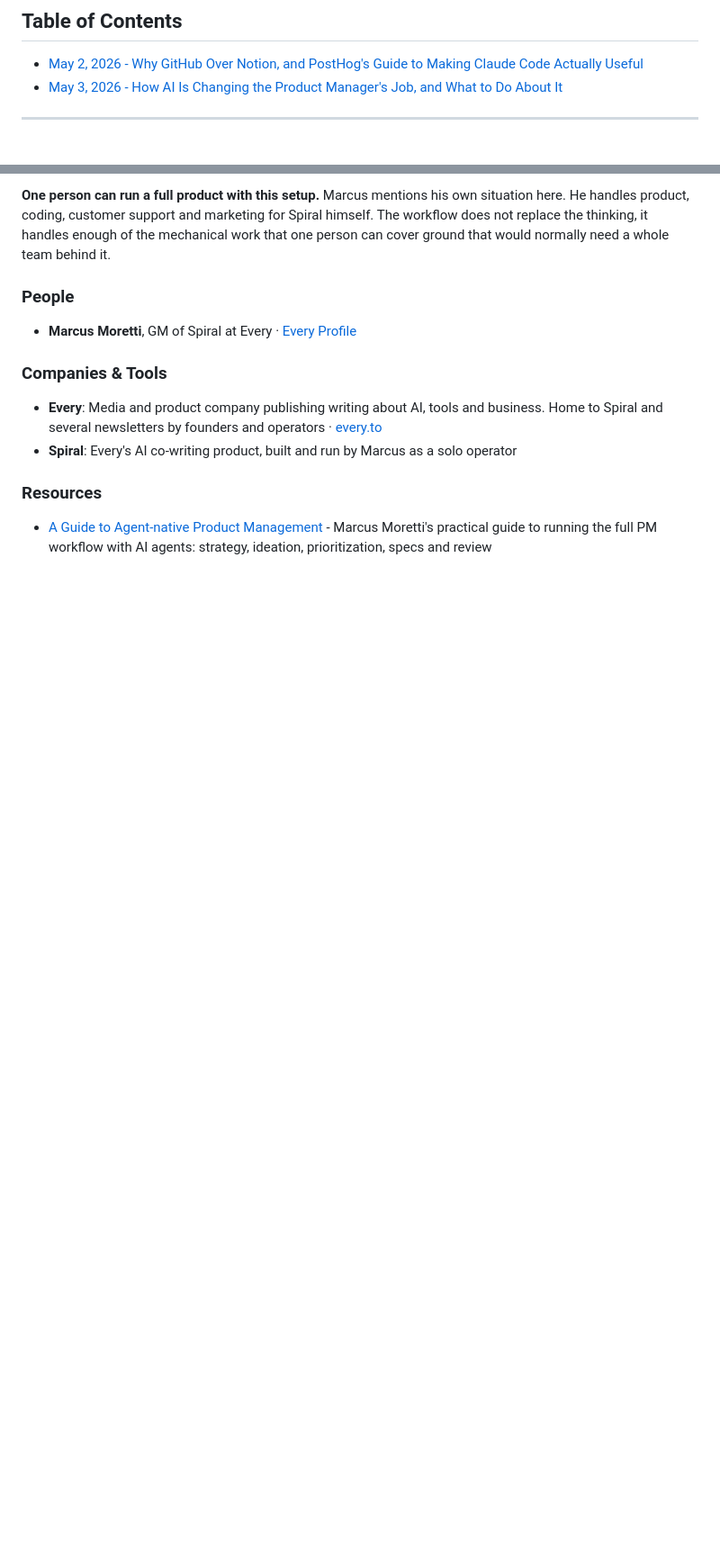
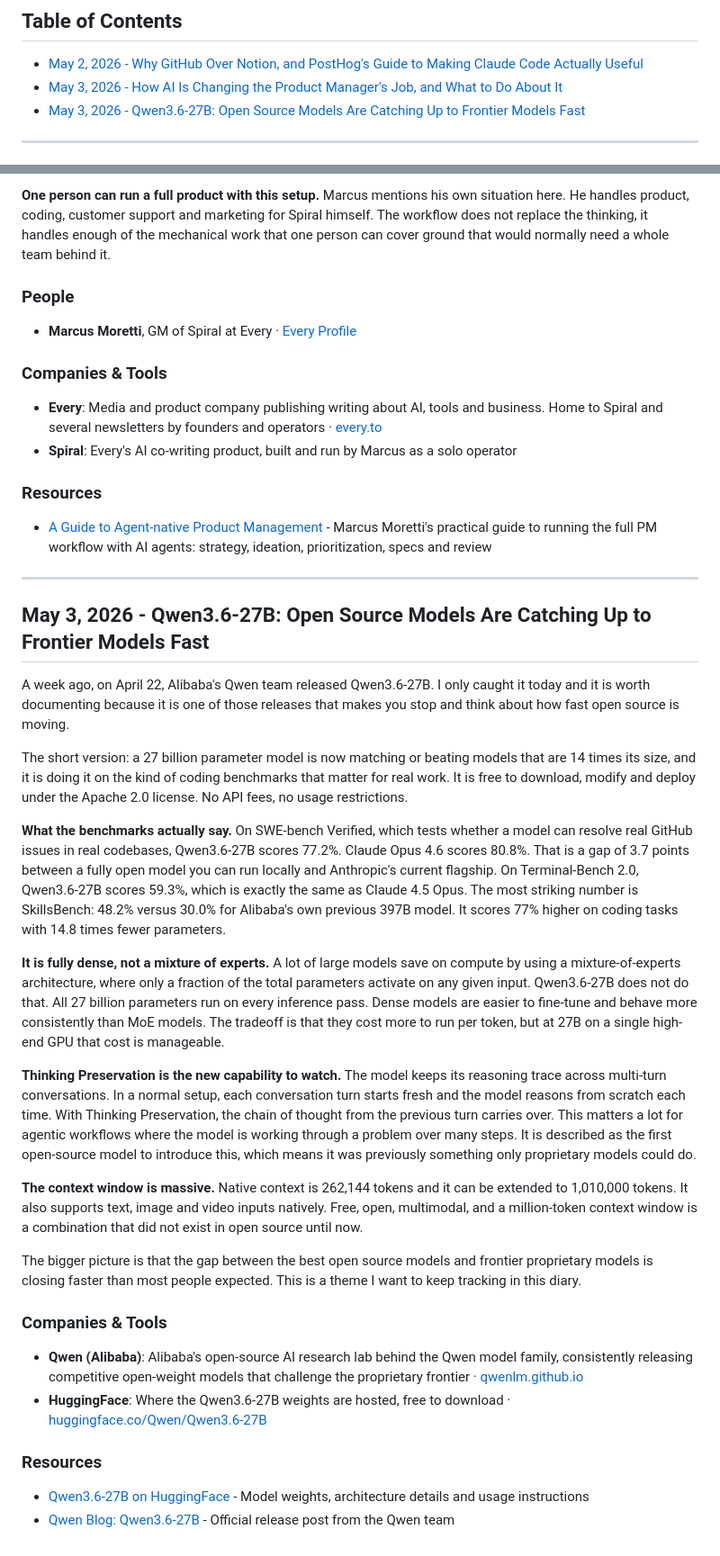
Before and after one commit to IR-DAN/Applied-AI-Learning-Journey, a Markdown page: DIARY.md, 2 parts joined by grey strips. Shown at 90% size. GitHub-like rendering; blank space fills up the shorter version.

Commit message:
Add May 3 entry: Qwen3.6-27B and open source catching frontier models
https://claude.ai/code/session_014HFJiSqu21BrnTs7i4EJj1

```diff
--- a/DIARY.md
+++ b/DIARY.md
@@ -10,6 +10,7 @@
 
 - [May 2, 2026 - Why GitHub Over Notion, and PostHog's Guide to Making Claude Code Actually Useful](#may-2-2026--why-github-over-notion-and-posthogs-guide-to-making-claude-code-actually-useful)
 - [May 3, 2026 - How AI Is Changing the Product Manager's Job, and What to Do About It](#may-3-2026--how-ai-is-changing-the-product-managers-job-and-what-to-do-about-it)
+- [May 3, 2026 - Qwen3.6-27B: Open Source Models Are Catching Up to Frontier Models Fast](#may-3-2026--qwen36-27b-open-source-models-are-catching-up-to-frontier-models-fast)
 
 ---
 
@@ -83,3 +84,31 @@ The guide is built around a simple observation. In any software development cycl
 ### Resources
 
 - [A Guide to Agent-native Product Management](https://every.to/guides/ai-product-management-guide) - Marcus Moretti's practical guide to running the full PM workflow with AI agents: strategy, ideation, prioritization, specs and review
+
+---
+
+## May 3, 2026 - Qwen3.6-27B: Open Source Models Are Catching Up to Frontier Models Fast
+
+A week ago, on April 22, Alibaba's Qwen team released Qwen3.6-27B. I only caught it today and it is worth documenting because it is one of those releases that makes you stop and think about how fast open source is moving.
+
+The short version: a 27 billion parameter model is now matching or beating models that are 14 times its size, and it is doing it on the kind of coding benchmarks that matter for real work. It is free to download, modify and deploy under the Apache 2.0 license. No API fees, no usage restrictions.
+
+**What the benchmarks actually say.** On SWE-bench Verified, which tests whether a model can resolve real GitHub issues in real codebases, Qwen3.6-27B scores 77.2%. Claude Opus 4.6 scores 80.8%. That is a gap of 3.7 points between a fully open model you can run locally and Anthropic's current flagship. On Terminal-Bench 2.0, Qwen3.6-27B scores 59.3%, which is exactly the same as Claude 4.5 Opus. The most striking number is SkillsBench: 48.2% versus 30.0% for Alibaba's own previous 397B model. It scores 77% higher on coding tasks with 14.8 times fewer parameters.
+
+**It is fully dense, not a mixture of experts.** A lot of large models save on compute by using a mixture-of-experts architecture, where only a fraction of the total parameters activate on any given input. Qwen3.6-27B does not do that. All 27 billion parameters run on every inference pass. Dense models are easier to fine-tune and behave more consistently than MoE models. The tradeoff is that they cost more to run per token, but at 27B on a single high-end GPU that cost is manageable.
+
+**Thinking Preservation is the new capability to watch.** The model keeps its reasoning trace across multi-turn conversations. In a normal setup, each conversation turn starts fresh and the model reasons from scratch each time. With Thinking Preservation, the chain of thought from the previous turn carries over. This matters a lot for agentic workflows where the model is working through a problem over many steps. It is described as the first open-source model to introduce this, which means it was previously something only proprietary models could do.
+
+**The context window is massive.** Native context is 262,144 tokens and it can be extended to 1,010,000 tokens. It also supports text, image and video inputs natively. Free, open, multimodal, and a million-token context window is a combination that did not exist in open source until now.
+
+The bigger picture is that the gap between the best open source models and frontier proprietary models is closing faster than most people expected. This is a theme I want to keep tracking in this diary.
+
+### Companies & Tools
+
+- **Qwen (Alibaba)**: Alibaba's open-source AI research lab behind the Qwen model family, consistently releasing competitive open-weight models that challenge the proprietary frontier · [qwenlm.github.io](https://qwenlm.github.io)
+- **HuggingFace**: Where the Qwen3.6-27B weights are hosted, free to download · [huggingface.co/Qwen/Qwen3.6-27B](https://huggingface.co/Qwen/Qwen3.6-27B)
+
+### Resources
+
+- [Qwen3.6-27B on HuggingFace](https://huggingface.co/Qwen/Qwen3.6-27B) - Model weights, architecture details and usage instructions
+- [Qwen Blog: Qwen3.6-27B](https://qwen.ai/blog?id=qwen3.6-27b) - Official release post from the Qwen team
```
